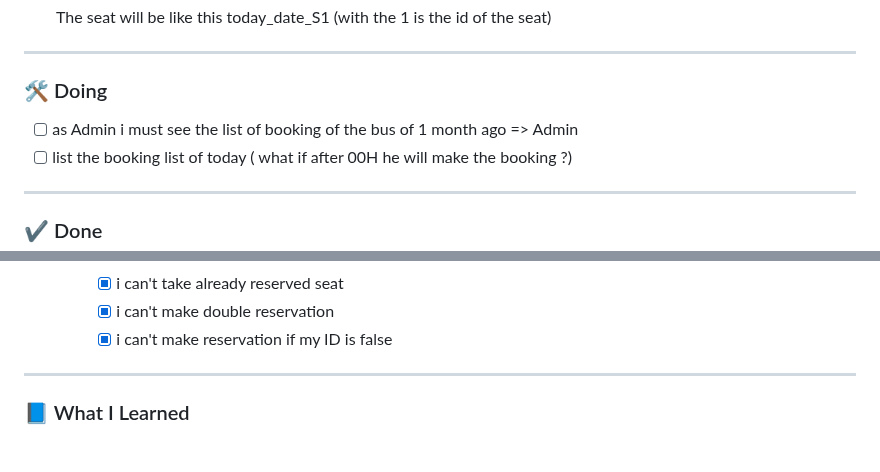
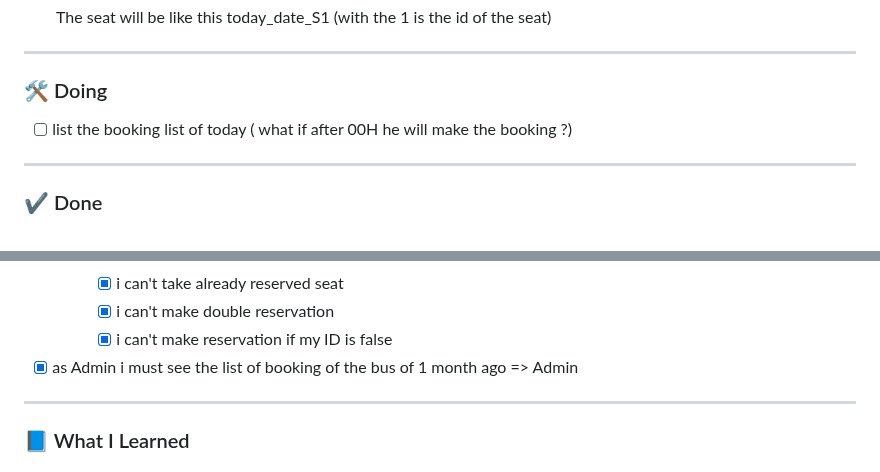
Before and after one commit to nasriblack/SoftBussBookingBack1.1, a Markdown page: README.md, 2 parts joined by grey strips. GitHub-like rendering.

Commit message:
mark the booking 1 monthe as done

```diff
--- a/README.md
+++ b/README.md
@@ -39,7 +39,6 @@
 
 ### 🛠️ Doing
 
-- [ ] as Admin i must see the list of booking of the bus of 1 month ago => Admin
 - [ ] list the booking list of today ( what if after 00H he will make the booking ?)
 
 ---
@@ -69,6 +68,7 @@
         - [X] i can't take already reserved seat
         - [X] i can't make double reservation
         - [X] i can't make reservation if my ID is false
+- [X] as Admin i must see the list of booking of the bus of 1 month ago => Admin
 
 ---
 
```
